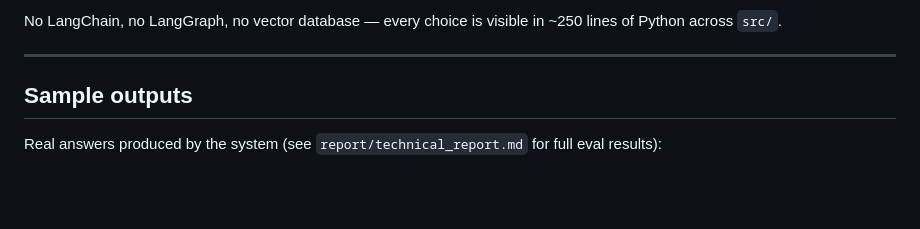
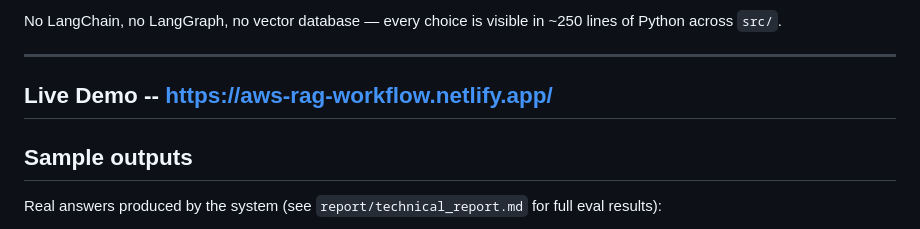
Before and after one commit to Aayush-Mishra-11/Rag-Workflow, a Markdown page: README.md, the part around the change. Rendered like a GitHub page; blank space fills up the shorter version.

```diff
--- a/README.md
+++ b/README.md
@@ -25,6 +25,8 @@ No LangChain, no LangGraph, no vector database — every choice is visible in
 ~250 lines of Python across `src/`.
 
 ---
+
+## Live Demo -- https://aws-rag-workflow.netlify.app/
 
 ## Sample outputs
 
```
